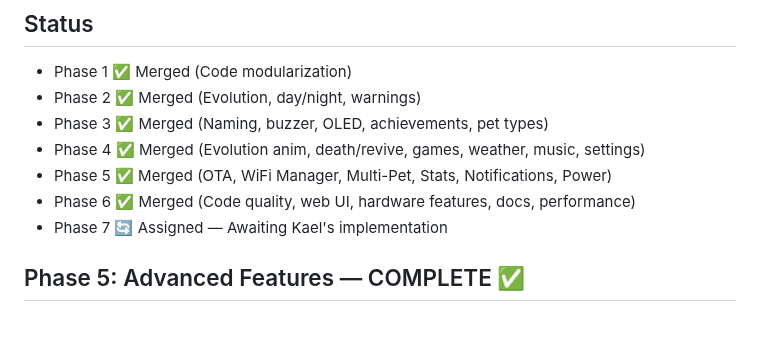
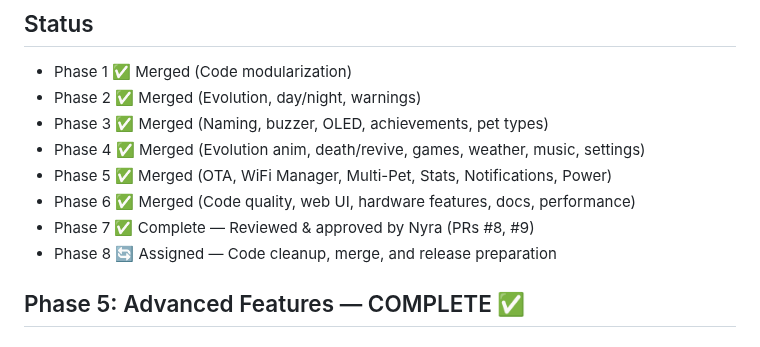
Before and after one commit to CyberXcyborg/ESP32-TamaPetchi, a Markdown page: TASKS.md, the part around one of its changes. Rendered like a GitHub page.

```diff
--- a/TASKS.md
+++ b/TASKS.md
@@ -7,7 +7,8 @@
 - Phase 4 ✅ Merged (Evolution anim, death/revive, games, weather, music, settings)
 - Phase 5 ✅ Merged (OTA, WiFi Manager, Multi-Pet, Stats, Notifications, Power)
 - Phase 6 ✅ Merged (Code quality, web UI, hardware features, docs, performance)
-- Phase 7 🔄 Assigned — Awaiting Kael's implementation
+- Phase 7 ✅ Complete — Reviewed & approved by Nyra (PRs #8, #9)
+- Phase 8 🔄 Assigned — Code cleanup, merge, and release preparation
 
 ## Phase 5: Advanced Features — COMPLETE ✅
 
```
Also changed, not shown: other parts of TASKS.md (+75 -31 lines).
